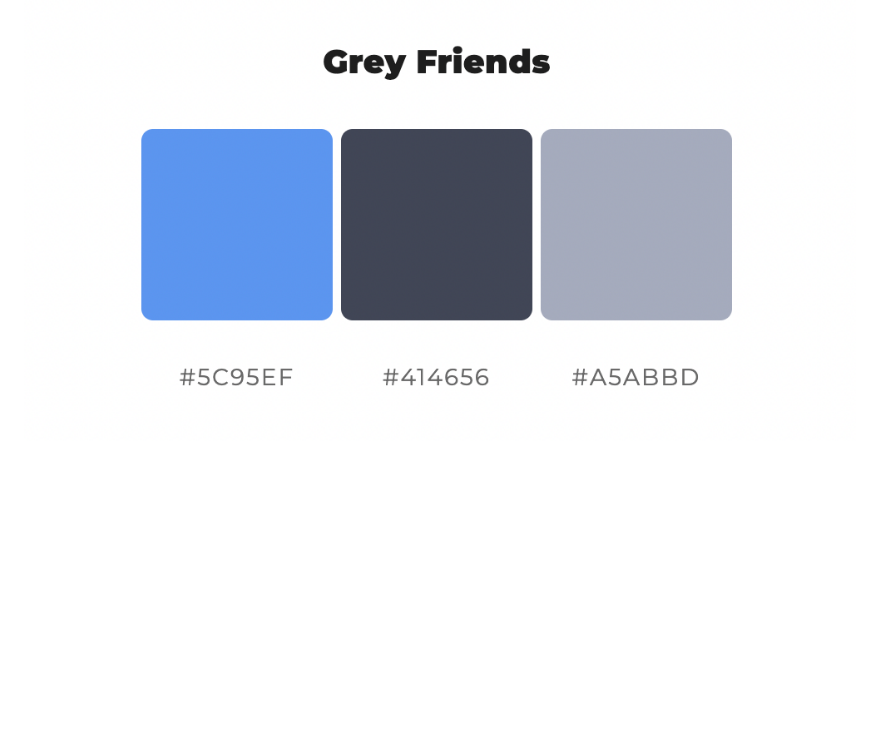
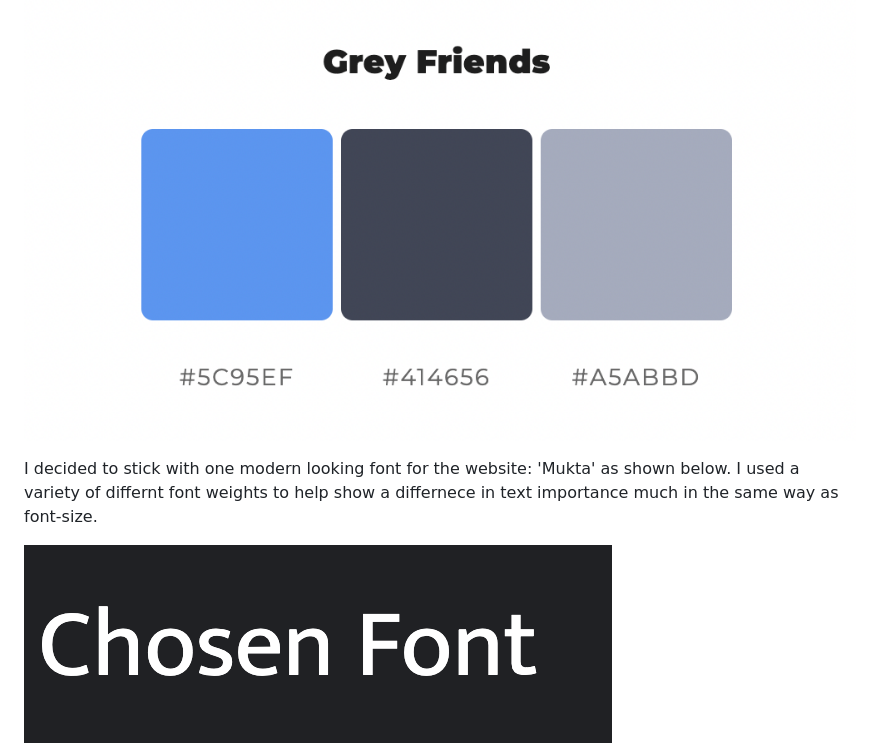
Before and after one commit to Code-Institute-Submissions/NatThomson-mp1-plumbing_DecResub, a Markdown page: README.md, the part around the change printed below. Drawn GitHub-style; pictures changed too: README-files/screenshots/font-mukta.png (added); blank space fills up the shorter version.

Commit message:
add imagery section to readme

```diff
--- a/README.md
+++ b/README.md
@@ -64,5 +64,8 @@ Below is the color pallete I decided to use for the website. I decided upon this
 
 ![alt text](/README-files/screenshots/color-pal.png)
 
+I decided to stick with one modern looking font for the website: 'Mukta' as shown below.
+I used a variety of differnt font weights to help show a differnece in text importance much in the same way as font-size.
 
+![alt text](/README-files/screenshots/font-mukta.png)
 
```
Also changed, not shown: other parts of README.md (+8 -0 lines).
